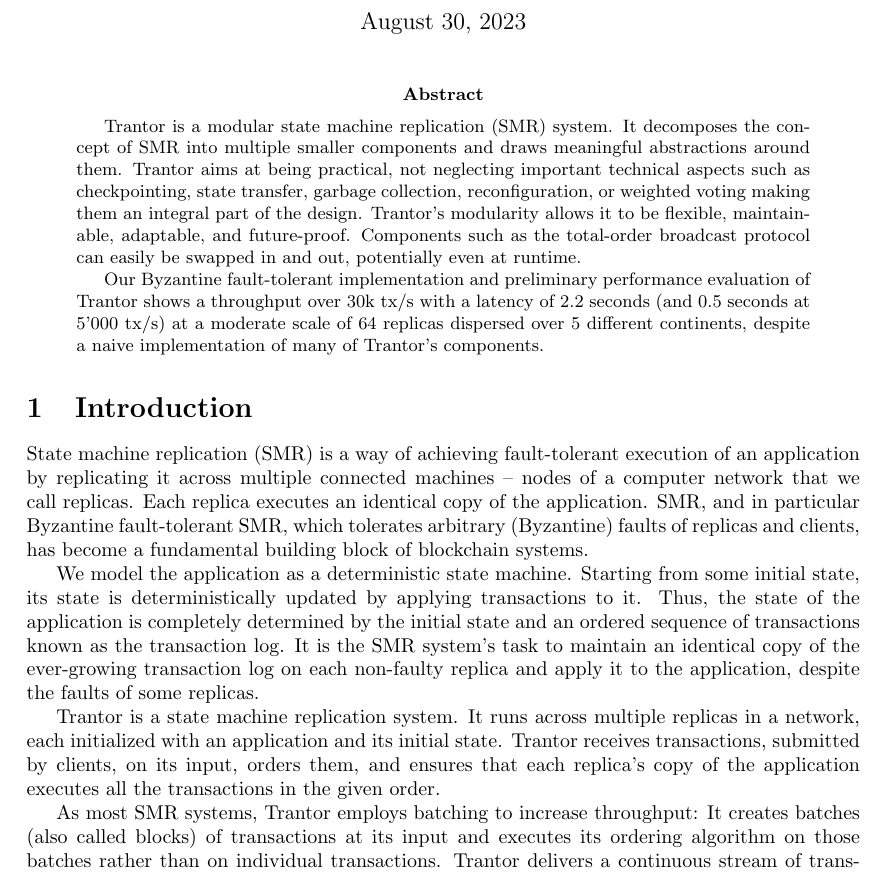
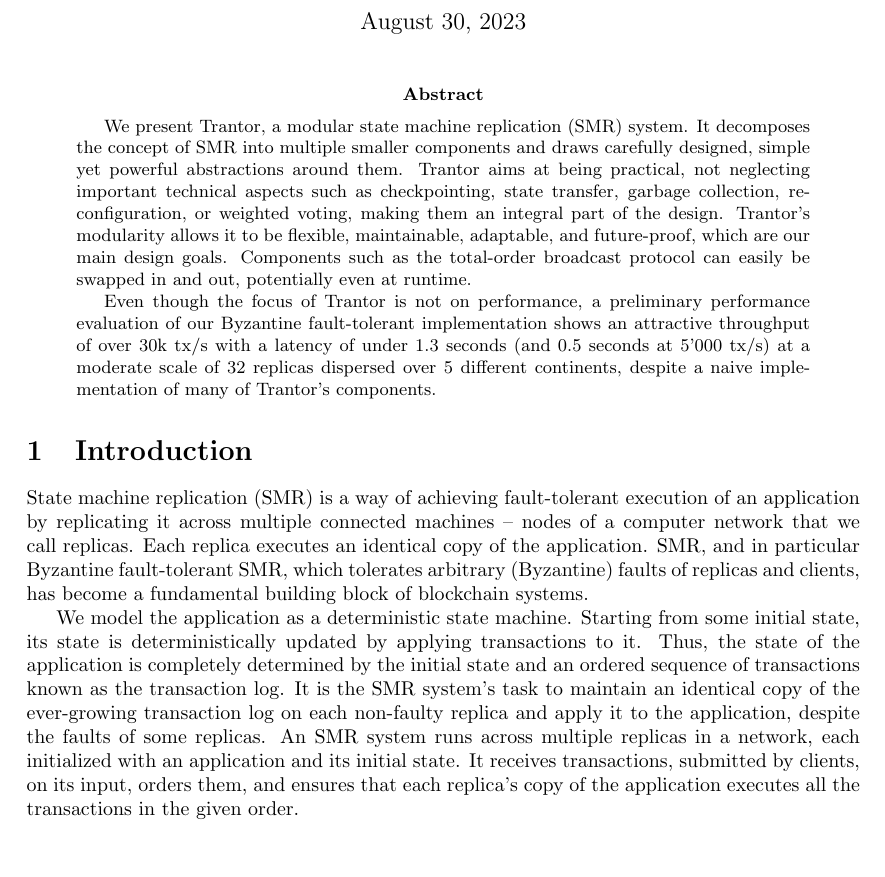
Before and after one commit to matejpavlovic/trantor-doc, a LaTeX paper (main.tex): part of page 1 of 19, cut so that both start at the same text, the shorter picture padded with empty space. Compiled offline with pdfLaTeX.

Commit message:
Addressed Marko's comments on Introduction

```diff
--- a/main.tex
+++ b/main.tex
@@ -12,16 +12,17 @@
 \maketitle
 
 \begin{abstract}
-Trantor is a modular state machine replication (SMR) system.
-It decomposes the concept of SMR into multiple smaller components and draws meaningful abstractions around them.
+
+We present Trantor, a modular state machine replication (SMR) system.
+It decomposes the concept of SMR into multiple smaller components and draws carefully designed, simple yet powerful abstractions around them.
 Trantor aims at being practical, not neglecting important technical aspects
-such as checkpointing, state transfer, garbage collection, reconfiguration, or weighted voting making them an integral part of the design.
-Trantor's modularity allows it to be flexible, maintainable, adaptable, and future-proof.
+such as checkpointing, state transfer, garbage collection, reconfiguration, or weighted voting, making them an integral part of the design.
+Trantor's modularity allows it to be flexible, maintainable, adaptable, and future-proof, which are our main design goals.
 Components such as the total-order broadcast protocol can easily be swapped in and out, potentially even at runtime.
 
-Our Byzantine fault-tolerant implementation and preliminary performance evaluation of Trantor
-shows a throughput over 30k tx/s with a latency of 2.2 seconds (and 0.5 seconds at 5'000 tx/s)
-at a moderate scale of 64 replicas dispersed over 5 different continents,
+Even though the focus of Trantor is not on performance, a preliminary performance evaluation of our Byzantine fault-tolerant implementation
+shows an attractive  throughput of over 30k tx/s with a latency of under 1.3 seconds (and 0.5 seconds at 5'000 tx/s)
+at a moderate scale of 32 replicas dispersed over 5 different continents,
 despite a naive implementation of many of Trantor's components.
 
 \end{abstract}
@@ -40,12 +41,7 @@ Starting from some initial state, its state is deterministically updated by appl
 Thus, the state of the application is completely determined by the initial state and an ordered sequence of transactions known as the transaction log.
 It is the SMR system’s task to maintain an identical copy of the ever-growing transaction log on each non-faulty replica
 and apply it to the application, despite the faults of some replicas.
-
-Trantor is a state machine replication system.
-It runs across multiple replicas in a network, each initialized with an application and its initial state.
-Trantor receives transactions, submitted by clients, on its input, orders them,
+An SMR system runs across multiple replicas in a network, each initialized with an application and its initial state.
+It  receives transactions, submitted by clients, on its input, orders them,
 and ensures that each replica's copy of the application executes all the transactions in the given order.
 
-As most SMR systems, Trantor employs batching to increase throughput:
-It creates batches (also called blocks) of transactions at its input
-and executes its ordering algorithm on those batches rather than on individual transactions.
```
Also changed, not shown: main.tex (61 more changed lines).
